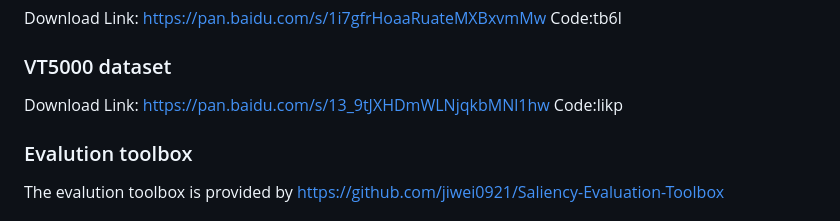
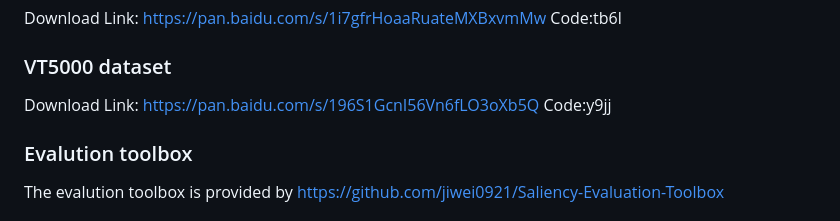
Before and after one commit to mmic-lcl/Datasets-and-benchmark-code, a Markdown page: README.md, the part around the change. Drawn GitHub-style.

```diff
--- a/README.md
+++ b/README.md
@@ -19,7 +19,7 @@ Download Link: https://pan.baidu.com/s/1ksuUr3cr6_-fZAsSUp0n0w Code:9yqv
 ### VT1000 dataset
 Download Link: https://pan.baidu.com/s/1i7gfrHoaaRuateMXBxvmMw Code:tb6l
 ### VT5000 dataset
-Download Link: https://pan.baidu.com/s/13_9tJXHDmWLNjqkbMNl1hw Code:likp
+Download Link: https://pan.baidu.com/s/196S1GcnI56Vn6fLO3oXb5Q Code:y9jj
 ### Evalution toolbox
 The evalution toolbox is provided by https://github.com/jiwei0921/Saliency-Evaluation-Toolbox
 
```
